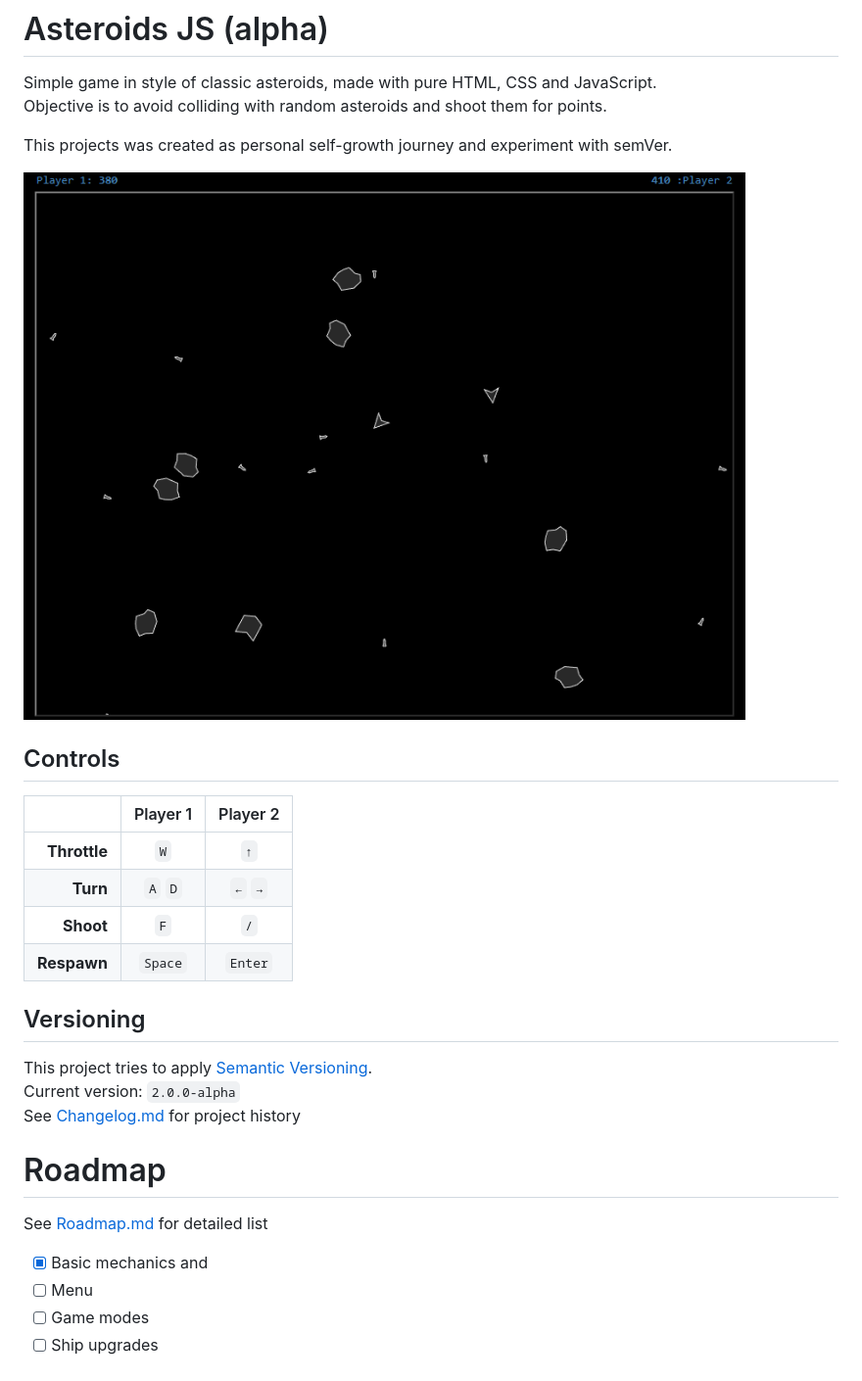
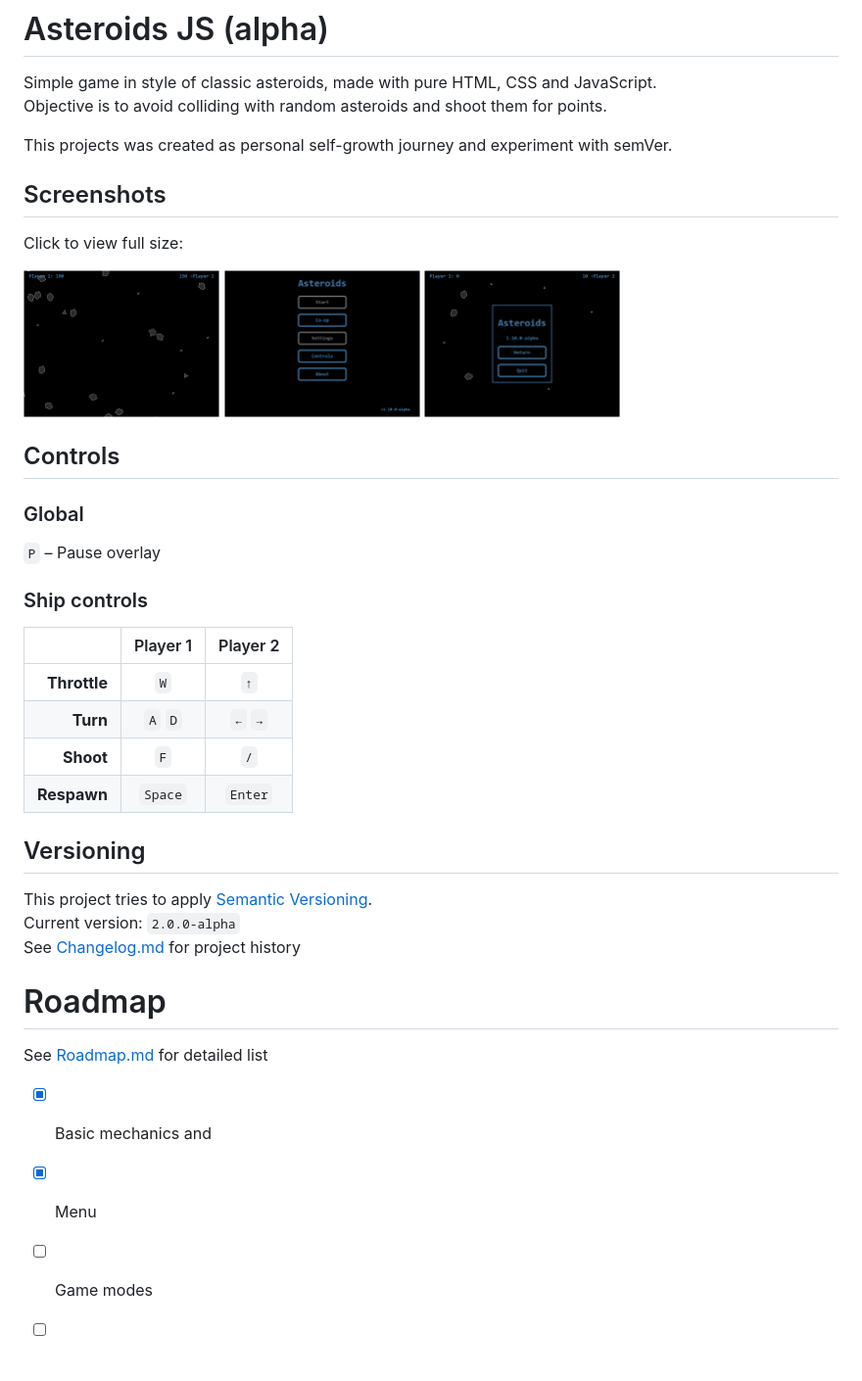
Before and after one commit to nanodoman/Asteroids, a Markdown page: Readme.md, the part around the change. Shown: that part at 98% size. Drawn GitHub-style; pictures changed too: assets/asteroids-js-game.png (added), assets/asteroids-js-menu.png (added), assets/asteroids-js-pause.png (added).

Commit message:
doc: update readme

```diff
--- a/Readme.md
+++ b/Readme.md
@@ -5,16 +5,28 @@ Objective is to avoid colliding with random asteroids and shoot them for points.
 
 This projects was created as personal self-growth journey and experiment with semVer.
 
-![Asteroids JS](assets/asteroids-js.png)
+## Screenshots
+
+Click to view full size:
+
+[<img src="assets/asteroids-js-game.png" width="200"/>](assets/asteroids-js-game.png)
+[<img src="assets/asteroids-js-menu.png" width="200"/>](assets/asteroids-js-menu.png)
+[<img src="assets/asteroids-js-pause.png" width="200"/>](assets/asteroids-js-pause.png)
 
 ## Controls
 
-|               | Player 1  | Player 2  |
-| ------------: | :-------: | :-------: |
-| **Throttle**  | `W`       | `↑`       |
-| **Turn**      | `A` `D`   | `←` `→`   |
-| **Shoot**     | `F`       | `/`       |
-| **Respawn**   | `Space`   | `Enter`   |
+### Global
+
+`P` – Pause overlay
+
+### Ship controls
+
+|              | Player 1 | Player 2 |
+| -----------: | :------: | :------: |
+| **Throttle** |   `W`    |   `↑`    |
+|     **Turn** | `A` `D`  | `←` `→`  |
+|    **Shoot** |   `F`    |   `/`    |
+|  **Respawn** | `Space`  | `Enter`  |
 
 ## Versioning
 
@@ -27,6 +39,6 @@ See [Changelog.md](docs/changelog.md) for project history
 See [Roadmap.md](docs/roadmap.md) for detailed list
 
 - [x] Basic mechanics and
-- [ ] Menu
+- [x] Menu
 - [ ] Game modes
 - [ ] Ship upgrades
```
